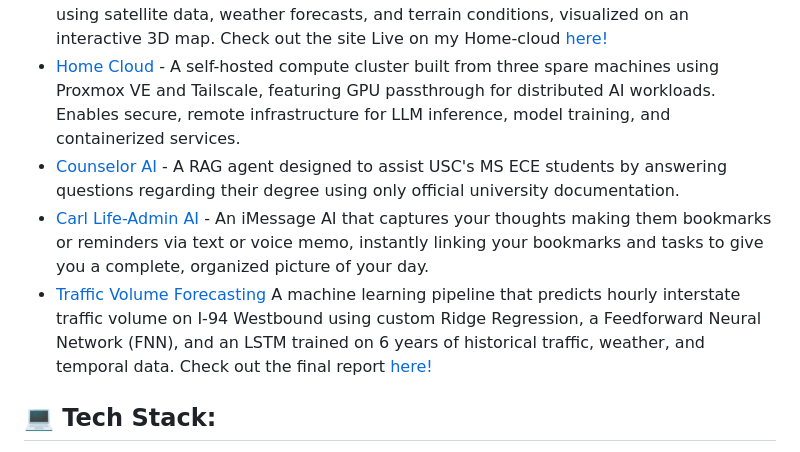
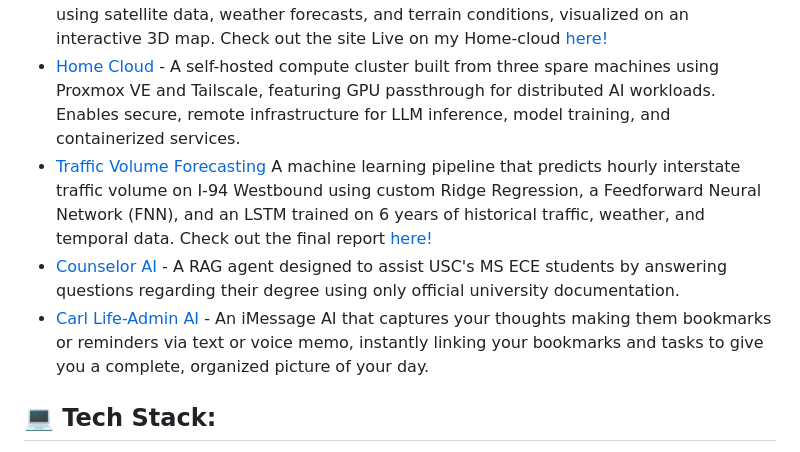
Before and after one commit to Dhruvq/Dhruvq, a Markdown page: README.md, the part around the change. GitHub-like rendering.

Commit message:
Fix formatting and update project descriptions in README

```diff
--- a/README.md
+++ b/README.md
@@ -14,9 +14,9 @@ These days I’m focused on:
 - [AI Network Degradation Detection](https://github.com/Dhruvq/networkdeg) - An app that predicts short-term network performance degradation using internet telemetry from RIPE Atlas using XGBoost with SMOTE. Check out the current system health [here!](http://54.215.23.12/)
 - [Wildfire Spread Forecaster](https://github.com/Dhruvq/fire) - An app that predicts wildfire spread over the next 1–8 hours using satellite data, weather forecasts, and terrain conditions, visualized on an interactive 3D map. Check out the site Live on my Home-cloud [here!](https://fire.dhruvq.com/)
 - [Home Cloud](https://github.com/Dhruvq/home-cloud) - A self-hosted compute cluster built from three spare machines using Proxmox VE and Tailscale, featuring GPU passthrough for distributed AI workloads. Enables secure, remote infrastructure for LLM inference, model training, and containerized services.
+- [Traffic Volume Forecasting](https://github.com/Dhruvq/Traffic-Forecasting/) A machine learning pipeline that predicts hourly interstate traffic volume on I-94 Westbound using custom Ridge Regression, a Feedforward Neural Network (FNN), and an LSTM trained on 6 years of historical traffic, weather, and temporal data. Check out the final report [here!](https://drive.google.com/file/d/1wXsBIe2CvBXfun7Z85cmNnDBs2Ws9QWb/view?usp=sharing)
 - [Counselor AI](https://github.com/Dhruvq/counselorAI/) - A RAG agent designed to assist USC's MS ECE students by answering questions regarding their degree using only official university documentation.
 - [Carl Life-Admin AI](https://github.com/Dhruvq/Life-Admin/) - An iMessage AI that captures your thoughts making them bookmarks or reminders via text or voice memo, instantly linking your bookmarks and tasks to give you a complete, organized picture of your day.
-- [Traffic Volume Forecasting](https://github.com/Dhruvq/Traffic-Forecasting/) A machine learning pipeline that predicts hourly interstate traffic volume on I-94 Westbound using custom Ridge Regression, a Feedforward Neural Network (FNN), and an LSTM trained on 6 years of historical traffic, weather, and temporal data. Check out the final report [here!](https://drive.google.com/file/d/1wXsBIe2CvBXfun7Z85cmNnDBs2Ws9QWb/view?usp=sharing)
 
 ## 💻 Tech Stack:
 ![Python](https://img.shields.io/badge/python-3670A0?style=flat&logo=python&logoColor=ffdd54) ![NumPy](https://img.shields.io/badge/numpy-%23013243.svg?style=flat&logo=numpy&logoColor=white) ![PyTorch](https://img.shields.io/badge/PyTorch-%23EE4C2C.svg?style=flat&logo=PyTorch&logoColor=white) ![Scipy](https://img.shields.io/badge/SciPy-%230C55A5.svg?style=flat&logo=scipy&logoColor=%white) [![Streamlit](https://img.shields.io/badge/Streamlit-FF4B4B?style=flat&logo=Streamlit&logoColor=white)](https://streamlit.io/)
```
